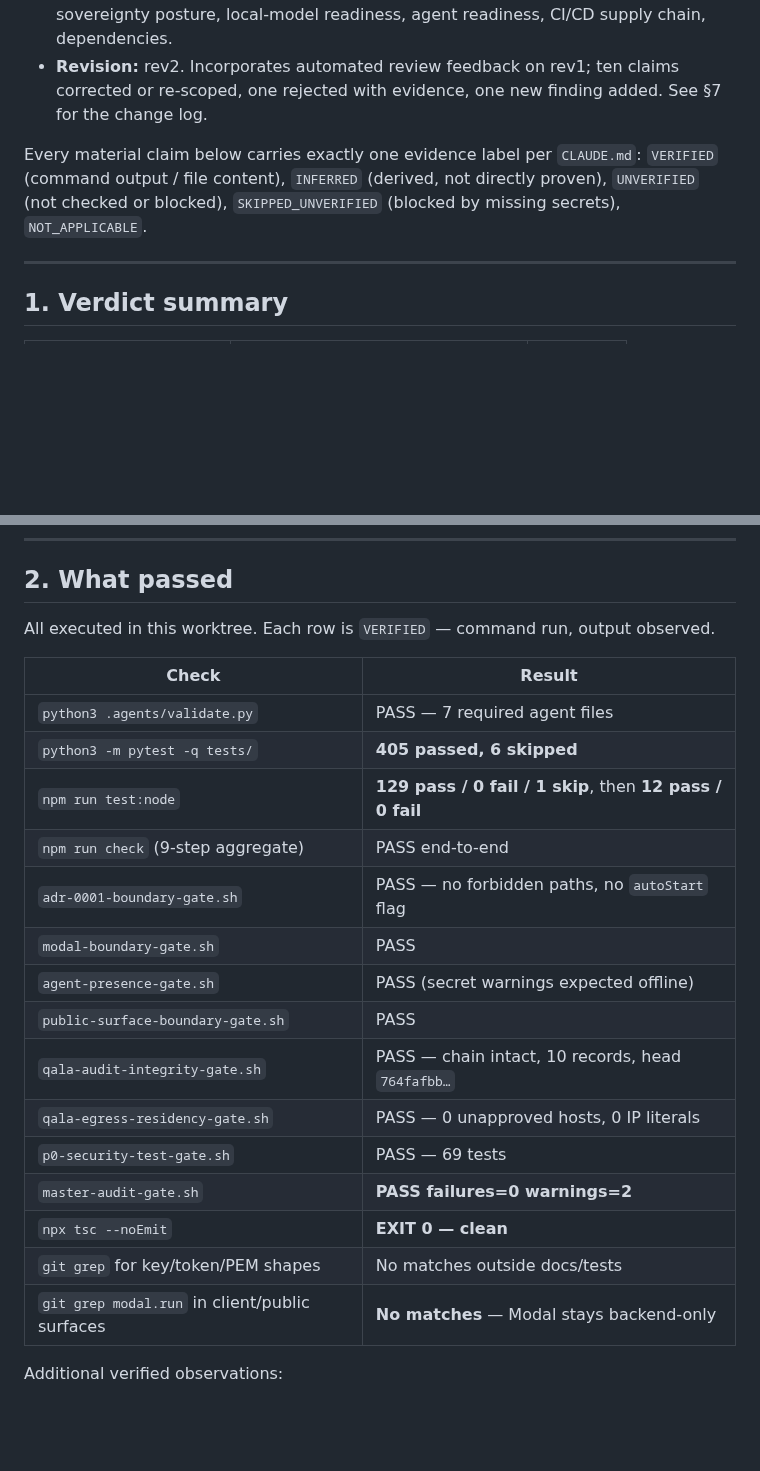
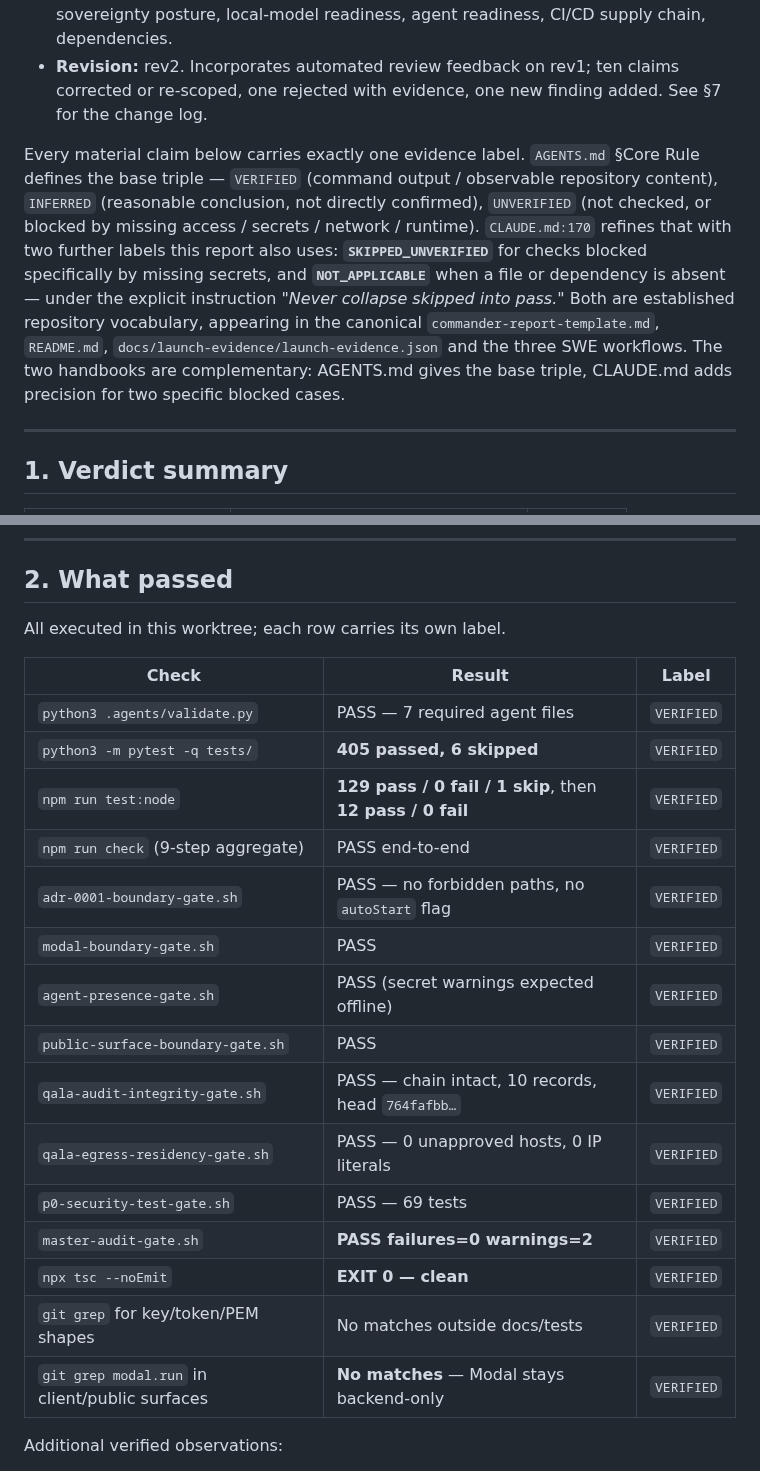
Before and after one commit to CurLexAI/swarms, a Markdown page: docs/operations/deep-repo-audit-2026-07-30.md, 2 parts joined by grey strips. GitHub-like rendering; blank space fills up the shorter version.

Commit message:
Add per-row evidence labels; document the two-handbook label basis
Adds an explicit label column to the validation table so every row carries
its own label rather than relying on a section-level statement.

Also records why the report uses five labels rather than three. AGENTS.md
defines the base triple; CLAUDE.md:170 adds SKIPPED_UNVERIFIED for checks
blocked by missing secrets and NOT_APPLICABLE for absent files, under the
instruction "Never collapse skipped into pass." Both labels are existing
repository vocabulary, used by commander-report-template.md, README.md,
docs/launch-evidence/launch-evidence.json and the three SWE workflows.
The handbooks are complementary, not contradictory.

Co-Authored-By: Claude Opus 5 <noreply@anthropic.com>
Claude-Session: https://claude.ai/code/session_01CBKSkV8GzJdUt6LU1VuESo

```diff
--- a/docs/operations/deep-repo-audit-2026-07-30.md
+++ b/docs/operations/deep-repo-audit-2026-07-30.md
@@ -7,10 +7,17 @@
 - **Revision:** rev2. Incorporates automated review feedback on rev1; ten claims corrected or
   re-scoped, one rejected with evidence, one new finding added. See §7 for the change log.
 
-Every material claim below carries exactly one evidence label per `CLAUDE.md`:
-`VERIFIED` (command output / file content), `INFERRED` (derived, not directly proven),
-`UNVERIFIED` (not checked or blocked), `SKIPPED_UNVERIFIED` (blocked by missing secrets),
-`NOT_APPLICABLE`.
+Every material claim below carries exactly one evidence label. `AGENTS.md` §Core Rule defines the
+base triple — `VERIFIED` (command output / observable repository content), `INFERRED` (reasonable
+conclusion, not directly confirmed), `UNVERIFIED` (not checked, or blocked by missing access /
+secrets / network / runtime). `CLAUDE.md:170` refines that with two further labels this report
+also uses: **`SKIPPED_UNVERIFIED`** for checks blocked specifically by missing secrets, and
+**`NOT_APPLICABLE`** when a file or dependency is absent — under the explicit instruction *"Never
+collapse skipped into pass."* Both are established repository vocabulary, appearing in the
+canonical `commander-report-template.md`, `README.md`,
+`docs/launch-evidence/launch-evidence.json` and the three SWE workflows. The two handbooks are
+complementary: AGENTS.md gives the base triple, CLAUDE.md adds precision for two specific
+blocked cases.
 
 ---
 
@@ -30,25 +37,25 @@ judgement; each supporting sub-result carries its own label.
 
 ## 2. What passed
 
-All executed in this worktree. Each row is `VERIFIED` — command run, output observed.
+All executed in this worktree; each row carries its own label.
 
-| Check | Result |
-|---|---|
-| `python3 .agents/validate.py` | PASS — 7 required agent files |
-| `python3 -m pytest -q tests/` | **405 passed, 6 skipped** |
-| `npm run test:node` | **129 pass / 0 fail / 1 skip**, then **12 pass / 0 fail** |
-| `npm run check` (9-step aggregate) | PASS end-to-end |
-| `adr-0001-boundary-gate.sh` | PASS — no forbidden paths, no `autoStart` flag |
-| `modal-boundary-gate.sh` | PASS |
-| `agent-presence-gate.sh` | PASS (secret warnings expected offline) |
-| `public-surface-boundary-gate.sh` | PASS |
-| `qala-audit-integrity-gate.sh` | PASS — chain intact, 10 records, head `764fafbb…` |
-| `qala-egress-residency-gate.sh` | PASS — 0 unapproved hosts, 0 IP literals |
-| `p0-security-test-gate.sh` | PASS — 69 tests |
-| `master-audit-gate.sh` | **PASS failures=0 warnings=2** |
-| `npx tsc --noEmit` | **EXIT 0 — clean** |
-| `git grep` for key/token/PEM shapes | No matches outside docs/tests |
-| `git grep modal.run` in client/public surfaces | **No matches** — Modal stays backend-only |
+| Check | Result | Label |
+|---|---|---|
+| `python3 .agents/validate.py` | PASS — 7 required agent files | `VERIFIED` |
+| `python3 -m pytest -q tests/` | **405 passed, 6 skipped** | `VERIFIED` |
+| `npm run test:node` | **129 pass / 0 fail / 1 skip**, then **12 pass / 0 fail** | `VERIFIED` |
+| `npm run check` (9-step aggregate) | PASS end-to-end | `VERIFIED` |
+| `adr-0001-boundary-gate.sh` | PASS — no forbidden paths, no `autoStart` flag | `VERIFIED` |
+| `modal-boundary-gate.sh` | PASS | `VERIFIED` |
+| `agent-presence-gate.sh` | PASS (secret warnings expected offline) | `VERIFIED` |
+| `public-surface-boundary-gate.sh` | PASS | `VERIFIED` |
+| `qala-audit-integrity-gate.sh` | PASS — chain intact, 10 records, head `764fafbb…` | `VERIFIED` |
+| `qala-egress-residency-gate.sh` | PASS — 0 unapproved hosts, 0 IP literals | `VERIFIED` |
+| `p0-security-test-gate.sh` | PASS — 69 tests | `VERIFIED` |
+| `master-audit-gate.sh` | **PASS failures=0 warnings=2** | `VERIFIED` |
+| `npx tsc --noEmit` | **EXIT 0 — clean** | `VERIFIED` |
+| `git grep` for key/token/PEM shapes | No matches outside docs/tests | `VERIFIED` |
+| `git grep modal.run` in client/public surfaces | **No matches** — Modal stays backend-only | `VERIFIED` |
 
 Additional verified observations:
 
```
